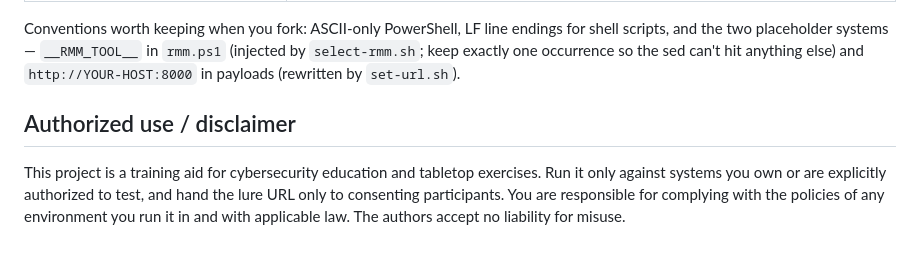
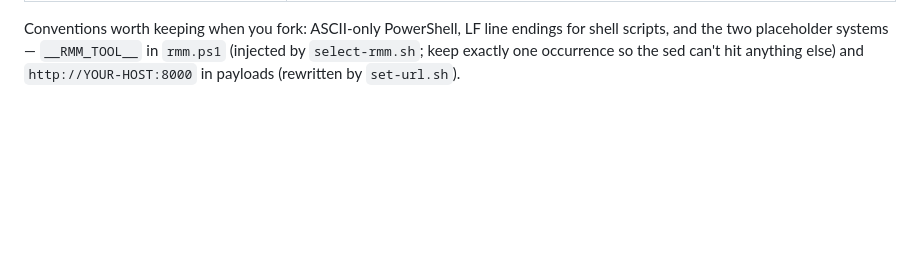
Before and after one commit to arhodges20/ClickFix-TTX, a Markdown page: EXTENDING.md, the part around the change. Rendered like a GitHub page; blank space fills up the shorter version.

```diff
--- a/EXTENDING.md
+++ b/EXTENDING.md
@@ -106,12 +106,3 @@ endings for shell scripts, and the two placeholder systems —
 `__RMM_TOOL__` in `rmm.ps1` (injected by `select-rmm.sh`; keep exactly
 one occurrence so the sed can't hit anything else) and
 `http://YOUR-HOST:8000` in payloads (rewritten by `set-url.sh`).
-
-## Authorized use / disclaimer
-
-This project is a training aid for cybersecurity education and tabletop
-exercises. Run it only against systems you own or are explicitly
-authorized to test, and hand the lure URL only to consenting
-participants. You are responsible for complying with the policies of any
-environment you run it in and with applicable law. The authors accept no
-liability for misuse.
```
